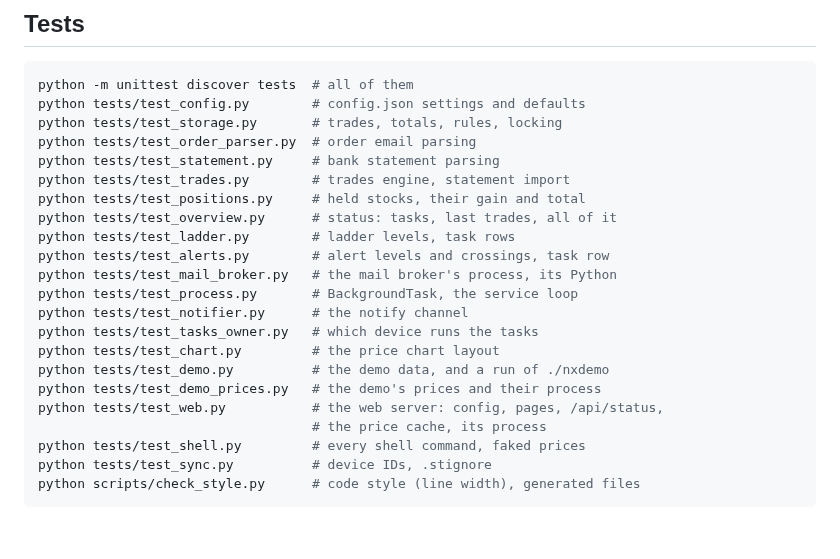
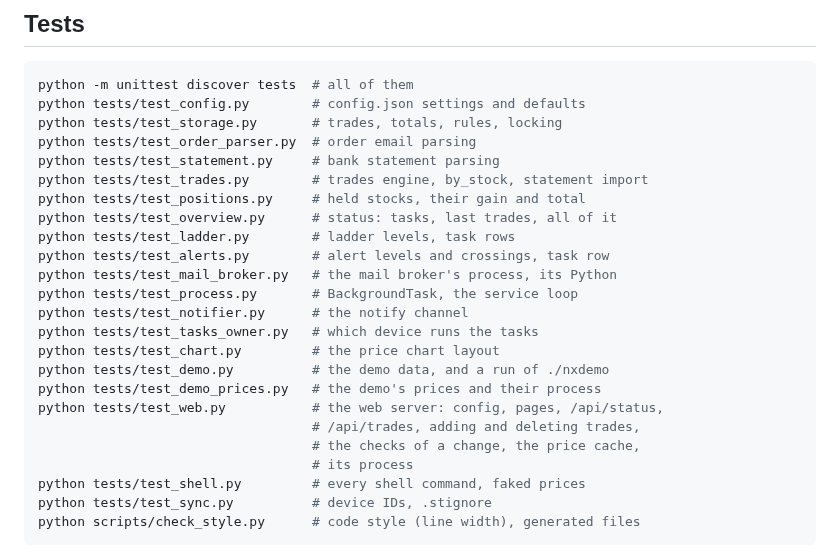
Before and after one commit to serjhnn/nx-sig, a Markdown page: README.md, the part around the change. GitHub-like rendering; blank space fills up the shorter version.

```diff
--- a/README.md
+++ b/README.md
@@ -856,7 +856,7 @@ python tests/test_config.py        # config.json settings and defaults
 python tests/test_storage.py       # trades, totals, rules, locking
 python tests/test_order_parser.py  # order email parsing
 python tests/test_statement.py     # bank statement parsing
-python tests/test_trades.py        # trades engine, statement import
+python tests/test_trades.py        # trades engine, by_stock, statement import
 python tests/test_positions.py     # held stocks, their gain and total
 python tests/test_overview.py      # status: tasks, last trades, all of it
 python tests/test_ladder.py        # ladder levels, task rows
@@ -869,7 +869,9 @@ python tests/test_chart.py         # the price chart layout
 python tests/test_demo.py          # the demo data, and a run of ./nxdemo
 python tests/test_demo_prices.py   # the demo's prices and their process
 python tests/test_web.py           # the web server: config, pages, /api/status,
-                                   # the price cache, its process
+                                   # /api/trades, adding and deleting trades,
+                                   # the checks of a change, the price cache,
+                                   # its process
 python tests/test_shell.py         # every shell command, faked prices
 python tests/test_sync.py          # device IDs, .stignore
 python scripts/check_style.py      # code style (line width), generated files
```
Also changed, not shown: TODO.md (+9 -4 lines), WEB_PLAN.md (+28 -10 lines).
